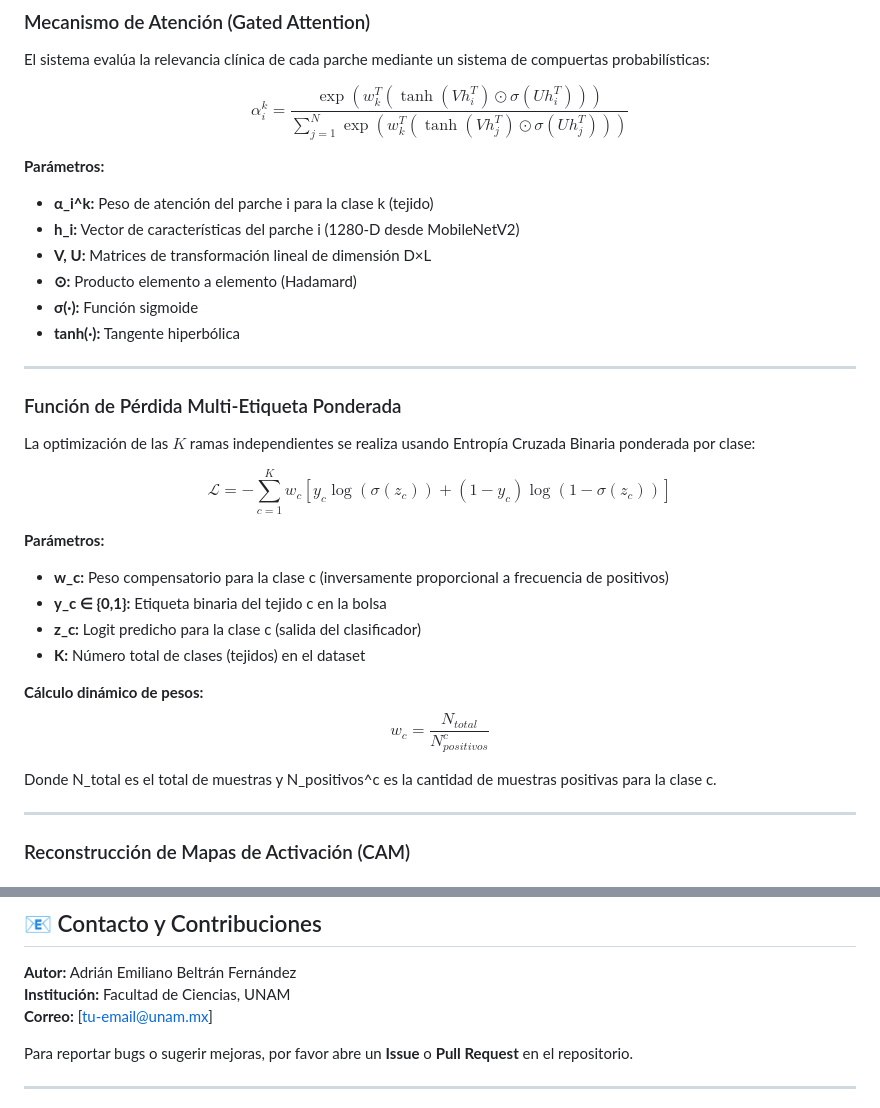
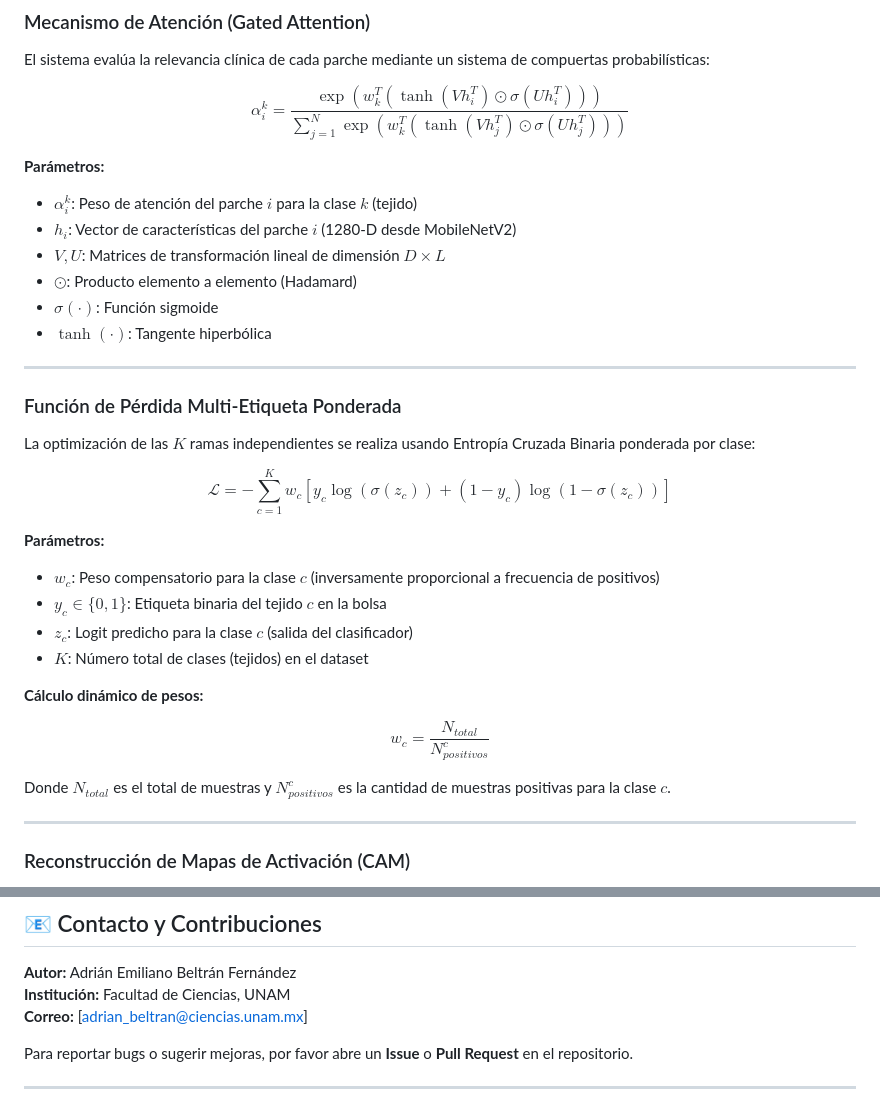
Before and after one commit to AdrianbeltranFC/Co_MIL_PPS, a Markdown page: CO-MIL/README.md, 2 parts joined by grey strips. GitHub-like rendering.

Commit message:
actualizar ecuaciones matemáticas del README

```diff
--- a/CO-MIL/README.md
+++ b/CO-MIL/README.md
@@ -266,12 +266,12 @@ El sistema evalúa la relevancia clínica de cada parche mediante un sistema de
 $$\alpha_{i}^{k} = \frac{\exp(w_k^T(\tanh(Vh_i^T) \odot \sigma(Uh_i^T)))}{\sum_{j=1}^{N}\exp(w_k^T(\tanh(Vh_j^T) \odot \sigma(Uh_j^T)))}$$
 
 **Parámetros:**
-- **α_i^k:** Peso de atención del parche i para la clase k (tejido)
-- **h_i:** Vector de características del parche i (1280-D desde MobileNetV2)
-- **V, U:** Matrices de transformación lineal de dimensión D×L
-- **⊙:** Producto elemento a elemento (Hadamard)
-- **σ(·):** Función sigmoide
-- **tanh(·):** Tangente hiperbólica
+- $\alpha_i^k$: Peso de atención del parche $i$ para la clase $k$ (tejido)
+- $h_i$: Vector de características del parche $i$ (1280-D desde MobileNetV2)
+- $V, U$: Matrices de transformación lineal de dimensión $D \times L$
+- $\odot$: Producto elemento a elemento (Hadamard)
+- $\sigma(\cdot)$: Función sigmoide
+- $\tanh(\cdot)$: Tangente hiperbólica
 
 ---
 
@@ -282,15 +282,16 @@ La optimización de las $K$ ramas independientes se realiza usando Entropía Cru
 $$\mathcal{L} = -\sum_{c=1}^{K} w_c [y_c \log(\sigma(z_c)) + (1 - y_c) \log(1 - \sigma(z_c))]$$
 
 **Parámetros:**
-- **w_c:** Peso compensatorio para la clase c (inversamente proporcional a frecuencia de positivos)
-- **y_c ∈ {0,1}:** Etiqueta binaria del tejido c en la bolsa
-- **z_c:** Logit predicho para la clase c (salida del clasificador)
-- **K:** Número total de clases (tejidos) en el dataset
+- $w_c$: Peso compensatorio para la clase $c$ (inversamente proporcional a frecuencia de positivos)
+- $y_c \in \{0,1\}$: Etiqueta binaria del tejido $c$ en la bolsa
+- $z_c$: Logit predicho para la clase $c$ (salida del clasificador)
+- $K$: Número total de clases (tejidos) en el dataset
 
 **Cálculo dinámico de pesos:**
+
 $$w_c = \frac{N_{total}}{N_{positivos}^c}$$
 
-Donde N_total es el total de muestras y N_positivos^c es la cantidad de muestras positivas para la clase c.
+Donde $N_{total}$ es el total de muestras y $N_{positivos}^c$ es la cantidad de muestras positivas para la clase $c$.
 
 ---
 
@@ -450,7 +451,7 @@ Este proyecto está bajo licencia **MIT**. Ver archivo `LICENSE` para detalles.
 
 **Autor:** Adrián Emiliano Beltrán Fernández
 **Institución:** Facultad de Ciencias, UNAM
-**Correo:** [tu-email@unam.mx]
+**Correo:** [adrian_beltran@ciencias.unam.mx]
 
 Para reportar bugs o sugerir mejoras, por favor abre un **Issue** o **Pull Request** en el repositorio.
 
```
